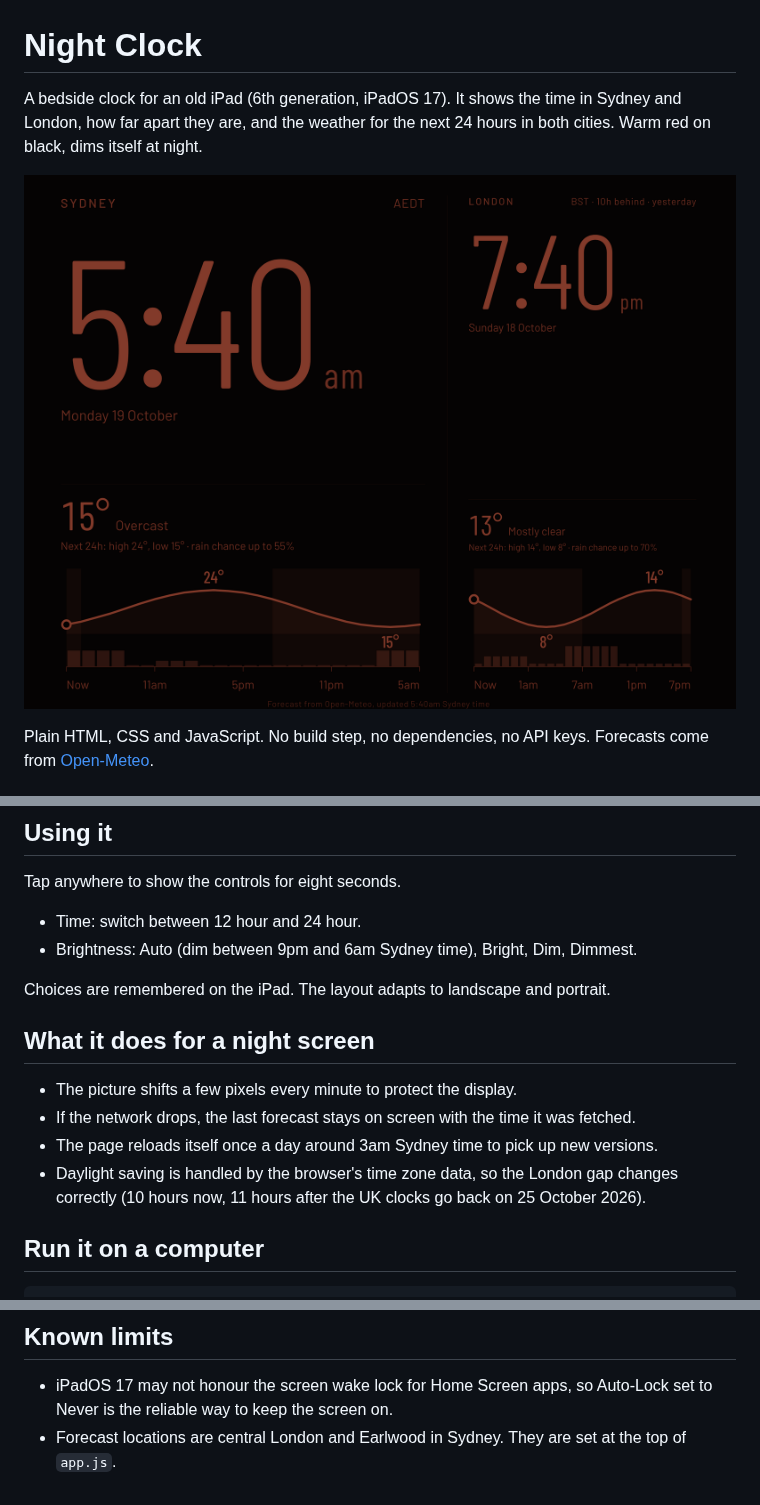
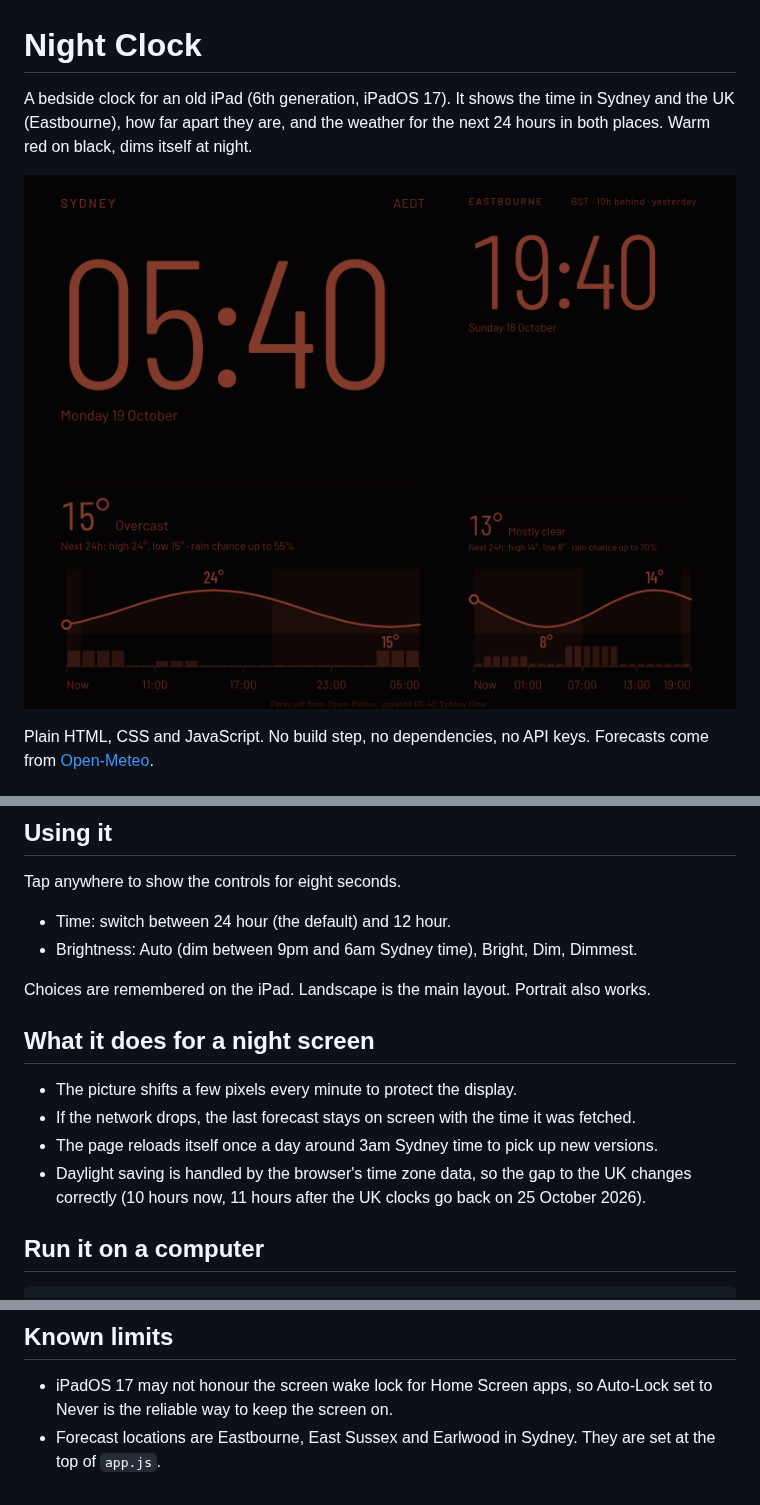
Before and after one commit to konradwhiting/night-clock, a Markdown page: README.md, 3 parts joined by grey strips. GitHub-like rendering; pictures changed too: docs/screenshots/landscape.png.

```diff
--- a/README.md
+++ b/README.md
@@ -1,6 +1,6 @@
 # Night Clock
 
-A bedside clock for an old iPad (6th generation, iPadOS 17). It shows the time in Sydney and London, how far apart they are, and the weather for the next 24 hours in both cities. Warm red on black, dims itself at night.
+A bedside clock for an old iPad (6th generation, iPadOS 17). It shows the time in Sydney and the UK (Eastbourne), how far apart they are, and the weather for the next 24 hours in both places. Warm red on black, dims itself at night.
 
 ![Landscape](docs/screenshots/landscape.png)
 
@@ -19,17 +19,17 @@ Plain HTML, CSS and JavaScript. No build step, no dependencies, no API keys. For
 
 Tap anywhere to show the controls for eight seconds.
 
-- Time: switch between 12 hour and 24 hour.
+- Time: switch between 24 hour (the default) and 12 hour.
 - Brightness: Auto (dim between 9pm and 6am Sydney time), Bright, Dim, Dimmest.
 
-Choices are remembered on the iPad. The layout adapts to landscape and portrait.
+Choices are remembered on the iPad. Landscape is the main layout. Portrait also works.
 
 ## What it does for a night screen
 
 - The picture shifts a few pixels every minute to protect the display.
 - If the network drops, the last forecast stays on screen with the time it was fetched.
 - The page reloads itself once a day around 3am Sydney time to pick up new versions.
-- Daylight saving is handled by the browser's time zone data, so the London gap changes correctly (10 hours now, 11 hours after the UK clocks go back on 25 October 2026).
+- Daylight saving is handled by the browser's time zone data, so the gap to the UK changes correctly (10 hours now, 11 hours after the UK clocks go back on 25 October 2026).
 
 ## Run it on a computer
 
@@ -52,4 +52,4 @@ Then open http://localhost:8000.
 ## Known limits
 
 - iPadOS 17 may not honour the screen wake lock for Home Screen apps, so Auto-Lock set to Never is the reliable way to keep the screen on.
-- Forecast locations are central London and Earlwood in Sydney. They are set at the top of `app.js`.
+- Forecast locations are Eastbourne, East Sussex and Earlwood in Sydney. They are set at the top of `app.js`.
```
Also changed, not shown: docs/requirements.md (+15 -11 lines), docs/screenshots/controls.png, docs/screenshots/portrait.png, 4 other files.
